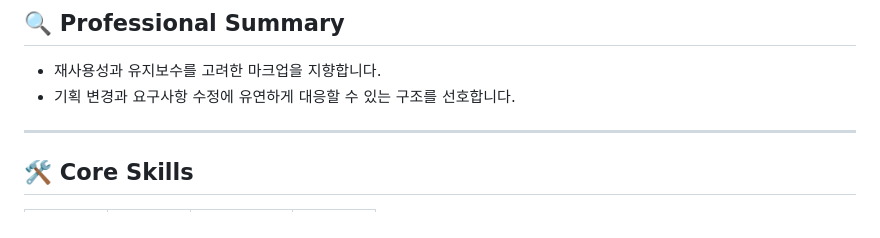
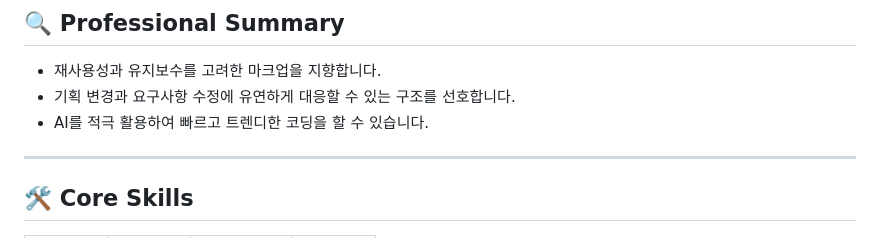
Before and after one commit to jumin0621/jumin0621, a Markdown page: README.md, the part around the change. GitHub-like rendering.

Commit message:
Add AI utilization statement to professional summary

```diff
--- a/README.md
+++ b/README.md
@@ -11,6 +11,7 @@
 ## 🔍 Professional Summary
 - 재사용성과 유지보수를 고려한 마크업을 지향합니다.
 - 기획 변경과 요구사항 수정에 유연하게 대응할 수 있는 구조를 선호합니다.
+- AI를 적극 활용하여 빠르고 트렌디한 코딩을 할 수 있습니다.
 
 ---
 
```
